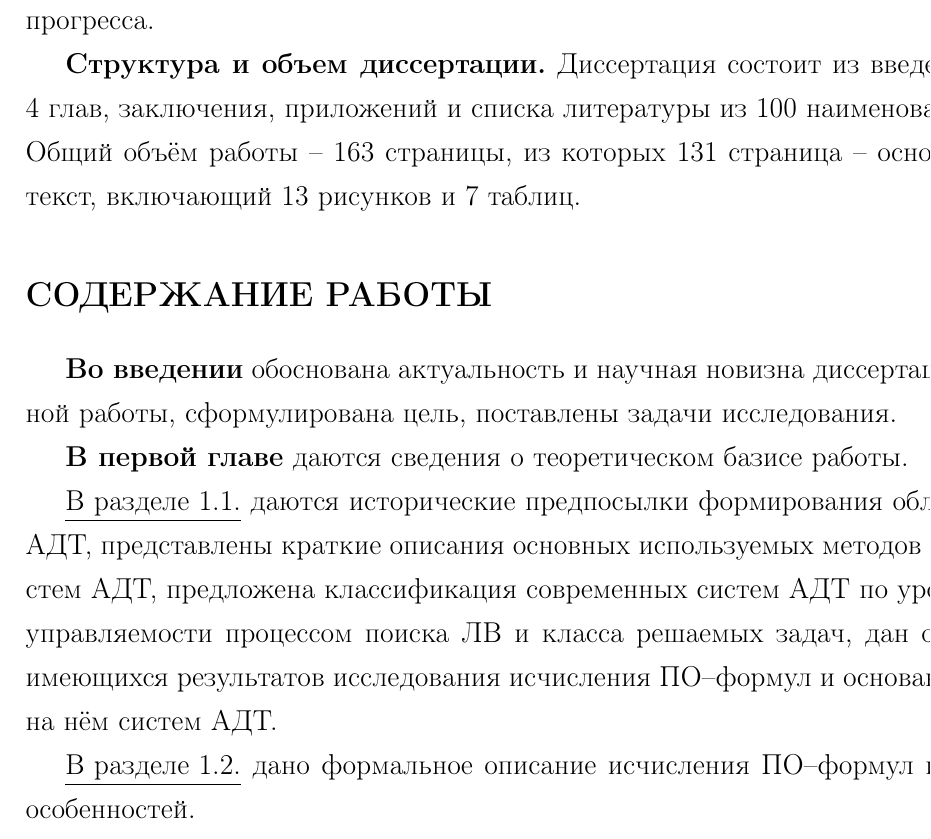
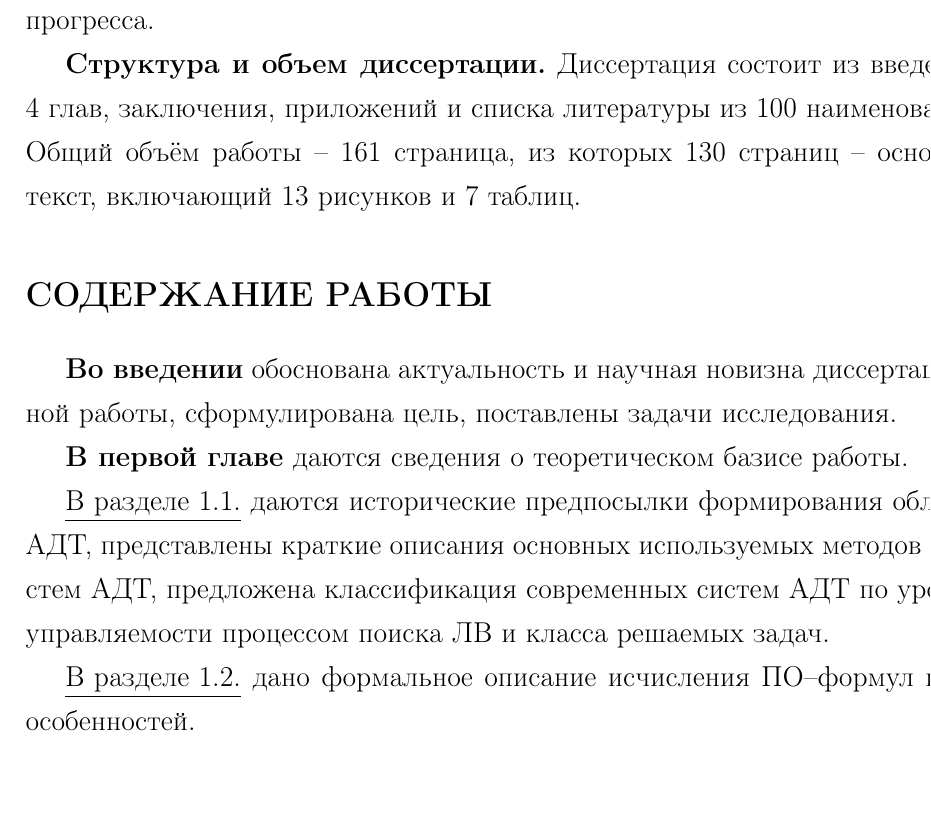
Before and after one commit to eugeneai/prisnif, a LaTeX document (brick/autorefbig17.tex): part of page 9 of 22 before the commit and part of page 9 of 21 after it, cut so that both start at the same text, the shorter picture padded with empty space. Compiled offline with LaTeX, dvips and Ghostscript.

Commit message:
Мелочи

```diff
--- a/brick/autorefbig17.tex
+++ b/brick/autorefbig17.tex
@@ -371,7 +371,7 @@
 %Специальность не включает исследования в областях: -математическая логика, алгебра и теория чисел; -вычислительная математика; -теория связи, системы и устройства передачи информации по системам связи; -сети, узлы связи и распределения информации; -математическое и программное обеспечение вычислительных машин, комплексов и компьютерных сетей; -вычислительные машины, комплексы, системы и сети; -автоматизированные информационные системы.
 
 %---------------------------------
-\textbf{Структура и объем диссертации.} Диссертация состоит из введения, 4 глав, заключения, приложений и списка литературы из 100 наименований. Общий объём работы -- 163 страницы, из которых 131 страница -- основной текст, включающий 13 рисунков и 7 таблиц.
+\textbf{Структура и объем диссертации.} Диссертация состоит из введения, 4 глав, заключения, приложений и списка литературы из 100 наименований. Общий объём работы -- 161 страница, из которых 130 страниц -- основной текст, включающий 13 рисунков и 7 таблиц.
 
 
 %=======================================================================================
@@ -388,7 +388,7 @@
 \textbf{В первой главе} даются сведения о теоретическом базисе работы.
 
 %---------1.1
-\underline{В разделе 1.1.} даются исторические предпосылки формирования области АДТ, представлены краткие описания основных используемых методов и систем АДТ, предложена классификация современных систем АДТ по уровню управляемости процессом поиска ЛВ и класса решаемых задач, дан обзор имеющихся результатов исследования исчисления ПО--формул и основанных на нём систем АДТ.
+\underline{В разделе 1.1.} даются исторические предпосылки формирования области АДТ, представлены краткие описания основных используемых методов и систем АДТ, предложена классификация современных систем АДТ по уровню управляемости процессом поиска ЛВ и класса решаемых задач.%, дан обзор имеющихся результатов исследования исчисления ПО--формул и основанных на нём систем АДТ.
 
 %---------1.2
 \underline{В разделе 1.2.} дано формальное описание исчисления ПО--формул и его особенностей.
```
Also changed, not shown: brick/chapter2.tex (+2 -2 lines).
